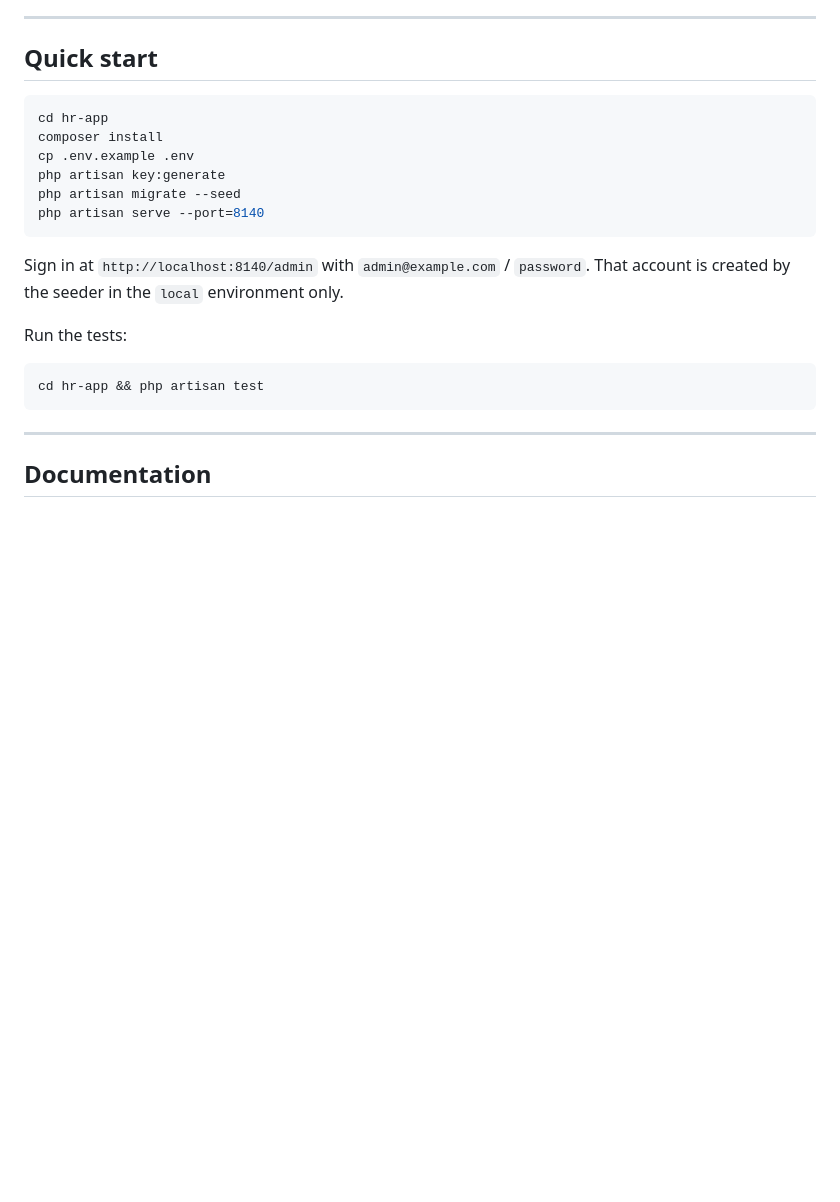
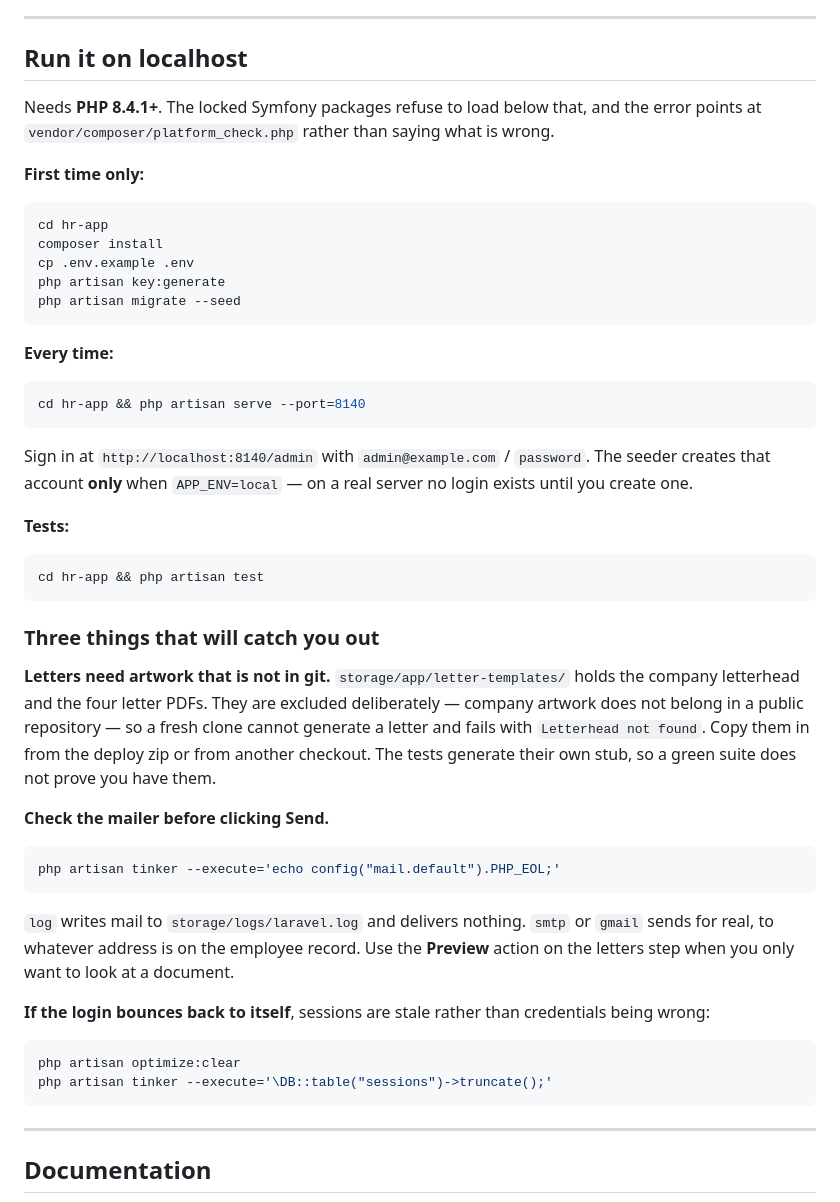
Before and after one commit to Sarthakvala18/HR-Application, a Markdown page: README.md, the part around the change. GitHub-like rendering; blank space fills up the shorter version.

Commit message:
docs(readme): make the local run instructions match what actually happens
The quick start was correct for a clean clone but silent about the three
things that cost real time this week.

PHP 8.4.1+ is now stated up front. The constraint lives in the locked
Symfony packages rather than composer.json, so the failure arrives as a
Composer platform_check fatal that names no version requirement you would
find by reading composer.json.

The letter artwork is excluded from git on purpose, so a fresh clone cannot
produce a letter and fails with "Letterhead not found". Worth saying plainly
that a passing test suite does not prove the files are present, because the
tests generate their own stub letterhead.

Checking the mail driver before sending is now a step. With MAIL_MAILER=smtp
the Send action emails a real person at whatever address is on the record,
which is not obvious from the UI.

The login-bounce fix is written down. It reads as wrong credentials and is
actually stale sessions.

Changes:
- README.md - rewrote "Quick start" as "Run it on localhost", split
  first-time from every-time, added the three gotchas

Co-Authored-By: Claude Opus 5 <noreply@anthropic.com>

````diff
--- a/README.md
+++ b/README.md
@@ -30,7 +30,11 @@ The measurable goal: a hire takes one form instead of eight consoles, an exit re
 
 ---
 
-## Quick start
+## Run it on localhost
+
+Needs **PHP 8.4.1+**. The locked Symfony packages refuse to load below that, and the error points at `vendor/composer/platform_check.php` rather than saying what is wrong.
+
+**First time only:**
 
 ```bash
 cd hr-app
@@ -38,15 +42,39 @@ composer install
 cp .env.example .env
 php artisan key:generate
 php artisan migrate --seed
-php artisan serve --port=8140
 ```
 
-Sign in at `http://localhost:8140/admin` with `admin@example.com` / `password`. That account is created by the seeder in the `local` environment only.
+**Every time:**
 
-Run the tests:
+```bash
+cd hr-app && php artisan serve --port=8140
+```
+
+Sign in at `http://localhost:8140/admin` with `admin@example.com` / `password`. The seeder creates that account **only** when `APP_ENV=local` — on a real server no login exists until you create one.
+
+**Tests:**
 
 ```bash
 cd hr-app && php artisan test
+```
+
+### Three things that will catch you out
+
+**Letters need artwork that is not in git.** `storage/app/letter-templates/` holds the company letterhead and the four letter PDFs. They are excluded deliberately — company artwork does not belong in a public repository — so a fresh clone cannot generate a letter and fails with `Letterhead not found`. Copy them in from the deploy zip or from another checkout. The tests generate their own stub, so a green suite does not prove you have them.
+
+**Check the mailer before clicking Send.**
+
+```bash
+php artisan tinker --execute='echo config("mail.default").PHP_EOL;'
+```
+
+`log` writes mail to `storage/logs/laravel.log` and delivers nothing. `smtp` or `gmail` sends for real, to whatever address is on the employee record. Use the **Preview** action on the letters step when you only want to look at a document.
+
+**If the login bounces back to itself**, sessions are stale rather than credentials being wrong:
+
+```bash
+php artisan optimize:clear
+php artisan tinker --execute='\DB::table("sessions")->truncate();'
 ```
 
 ---
````
